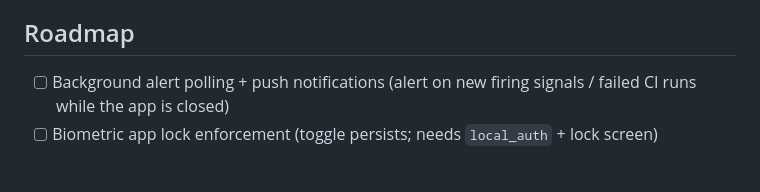
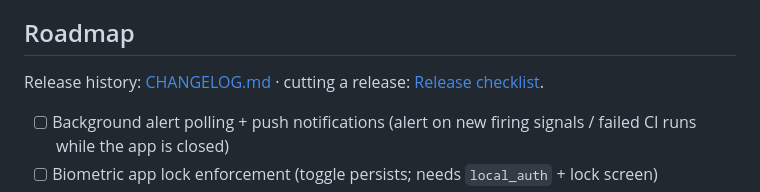
Before and after one commit to alfirus/mycontrolpanel, a Markdown page: README.md, the part around the change. Drawn GitHub-style; blank space fills up the shorter version.

Commit message:
docs: versioned changelog + release checklist runbook

```diff
--- a/README.md
+++ b/README.md
@@ -164,6 +164,9 @@ lib/
 
 ## Roadmap
 
+Release history: [CHANGELOG.md](CHANGELOG.md) · cutting a release:
+[Release checklist](docs/releases.md).
+
 - [ ] Background alert polling + push notifications (alert on new firing signals / failed CI runs while the app is closed)
 - [ ] Biometric app lock enforcement (toggle persists; needs `local_auth` + lock screen)
 - [ ] Sentry / Datadog integration (placeholder row in Settings)
```
Also changed, not shown: CHANGELOG.md (added, +68 -0 lines), docs/releases.md (added, +58 -0 lines).
